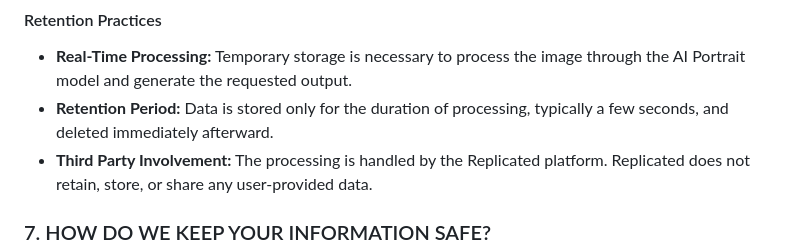
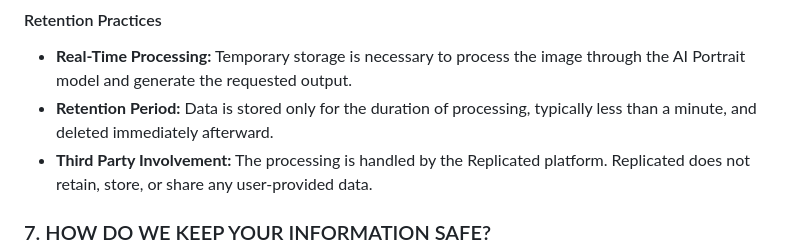
Before and after one commit to eewu2024/eewu.github.io, a Markdown page: README.md, the part around the change. Rendered like a GitHub page.

```diff
--- a/README.md
+++ b/README.md
@@ -102,7 +102,7 @@ User-provided data, such as facial images, is retained **only during the real-ti
 
 #### Retention Practices
 - **Real-Time Processing:** Temporary storage is necessary to process the image through the AI Portrait model and generate the requested output.
-- **Retention Period:** Data is stored only for the duration of processing, typically a few seconds, and deleted immediately afterward.
+- **Retention Period:** Data is stored only for the duration of processing, typically less than a minute, and deleted immediately afterward.
 - **Third Party Involvement:** The processing is handled by the Replicated platform. Replicated does not retain, store, or share any user-provided data.
 
 
```
